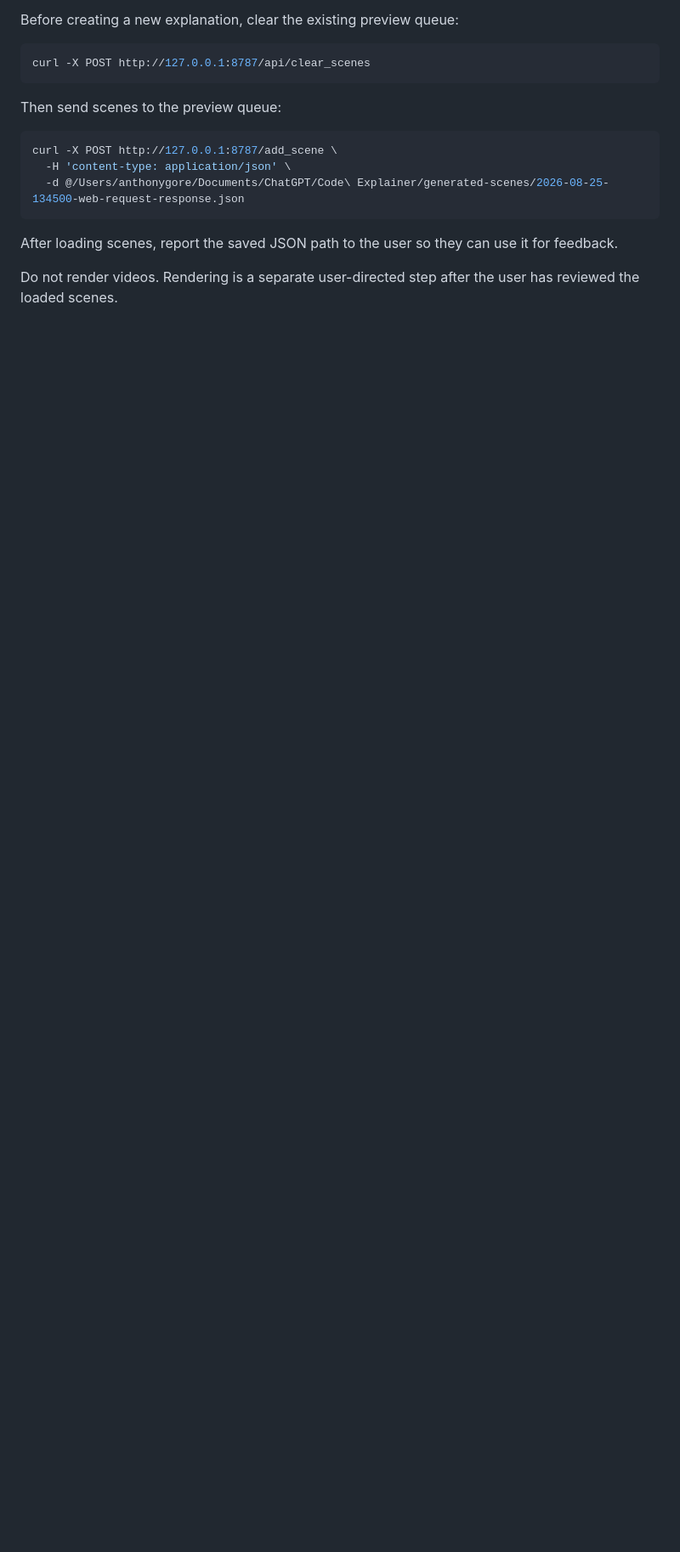
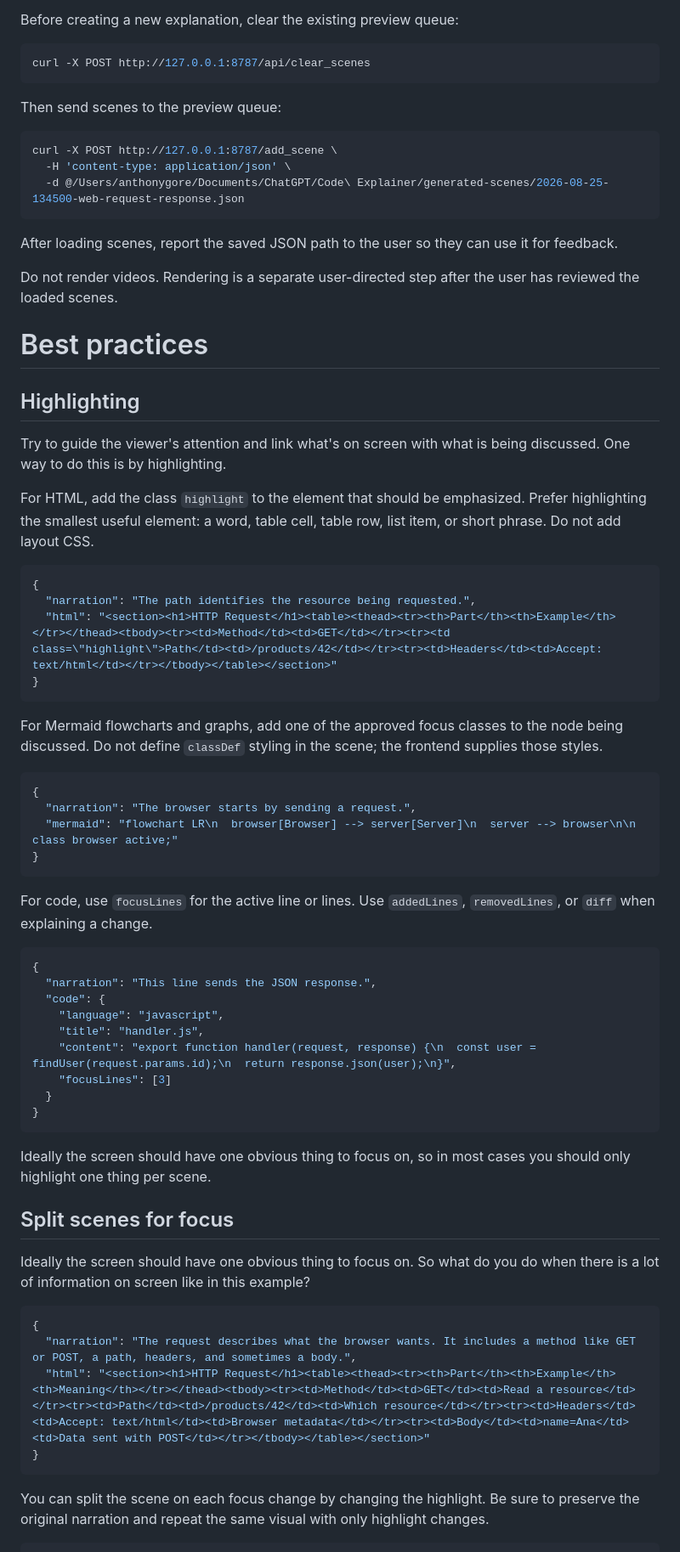
Before and after one commit to anthonygore/explain-visually, a Markdown page: skills/explainvisually/SKILL.md, the part around one of its changes. Shown at 85% size. GitHub-like rendering; blank space fills up the shorter version.

Commit message:
adding best practices to skill

````diff
--- a/skills/explainvisually/SKILL.md
+++ b/skills/explainvisually/SKILL.md
@@ -92,3 +94,57 @@ curl -X POST http://127.0.0.1:8787/add_scene \
 After loading scenes, report the saved JSON path to the user so they can use it for feedback.
 
 Do not render videos. Rendering is a separate user-directed step after the user has reviewed the loaded scenes.
+
+# Best practices
+
+## Highlighting
+
+Try to guide the viewer's attention and link what's on screen with what is being discussed. One way to do this is by highlighting.
+
+For HTML, add the class `highlight` to the element that should be emphasized. Prefer highlighting the smallest useful element: a word, table cell, table row, list item, or short phrase. Do not add layout CSS.
+
+```json
+{
+  "narration": "The path identifies the resource being requested.",
+  "html": "<section><h1>HTTP Request</h1><table><thead><tr><th>Part</th><th>Example</th></tr></thead><tbody><tr><td>Method</td><td>GET</td></tr><tr><td class=\"highlight\">Path</td><td>/products/42</td></tr><tr><td>Headers</td><td>Accept: text/html</td></tr></tbody></table></section>"
+}
+```
+
+For Mermaid flowcharts and graphs, add one of the approved focus classes to the node being discussed. Do not define `classDef` styling in the scene; the frontend supplies those styles.
+
+```json
+{
+  "narration": "The browser starts by sending a request.",
+  "mermaid": "flowchart LR\n  browser[Browser] --> server[Server]\n  server --> browser\n\n  class browser active;"
+}
+```
+
+For code, use `focusLines` for the active line or lines. Use `addedLines`, `removedLines`, or `diff` when explaining a change.
+
+```json
+{
+  "narration": "This line sends the JSON response.",
+  "code": {
+    "language": "javascript",
+    "title": "handler.js",
+    "content": "export function handler(request, response) {\n  const user = findUser(request.params.id);\n  return response.json(user);\n}",
+    "focusLines": [3]
+  }
+}
+```
+
+Ideally the screen should have one obvious thing to focus on, so in most cases you should only highlight one thing per scene.
+
+## Split scenes for focus
+
+Ideally the screen should have one obvious thing to focus on. So what do you do when there is a lot of information on screen like in this example?
+
+```json
+{
+  "narration": "The request describes what the browser wants. It includes a method like GET or POST, a path, headers, and sometimes a body.",
+  "html": "<section><h1>HTTP Request</h1><table><thead><tr><th>Part</th><th>Example</th><th>Meaning</th></tr></thead><tbody><tr><td>Method</td><td>GET</td><td>Read a resource</td></tr><tr><td>Path</td><td>/products/42</td><td>Which resource</td></tr><tr><td>Headers</td><td>Accept: text/html</td><td>Browser metadata</td></tr><tr><td>Body</td><td>name=Ana</td><td>Data sent with POST</td></tr></tbody></table></section>"
+}
+```
+
+You can split the scene on each focus change by changing the highlight. Be sure to preserve the original narration and repeat the same visual with only highlight changes.
+
````
Also changed, not shown: other parts of skills/explainvisually/SKILL.md (+26 -0 lines).
